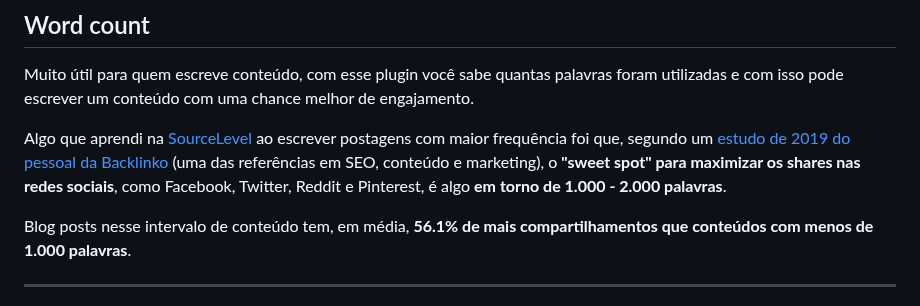
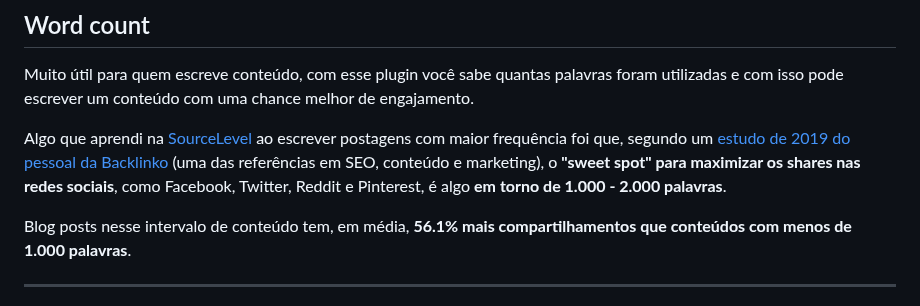
Before and after one commit to wevtimoteo/wevtimoteo.github.io, a Markdown page: posts/2023-09-24-anotando-plugins-embutidos-que-utilizo-no-obsidian.md, the part around the change. Rendered like a GitHub page.

Commit message:
Fix typo for Obsidian core plugins blog post

```diff
--- a/posts/2023-09-24-anotando-plugins-embutidos-que-utilizo-no-obsidian.md
+++ b/posts/2023-09-24-anotando-plugins-embutidos-que-utilizo-no-obsidian.md
@@ -108,7 +108,7 @@ Muito útil para quem escreve conteúdo, com esse plugin você sabe quantas pala
 
 Algo que aprendi na [SourceLevel](https://sourcelevel.io) ao escrever postagens com maior frequência foi que, segundo um [estudo de 2019 do pessoal da Backlinko](https://backlinko.com/content-study) (uma das referências em SEO, conteúdo e marketing), o **"sweet spot" para maximizar os shares nas redes sociais**, como Facebook, Twitter, Reddit e Pinterest, é algo **em torno de 1.000 - 2.000 palavras**.
 
-Blog posts nesse intervalo de conteúdo tem, em média, **56.1% de mais compartilhamentos que conteúdos com menos de 1.000 palavras**.
+Blog posts nesse intervalo de conteúdo tem, em média, **56.1% mais compartilhamentos que conteúdos com menos de 1.000 palavras**.
 
 ---
 
```
